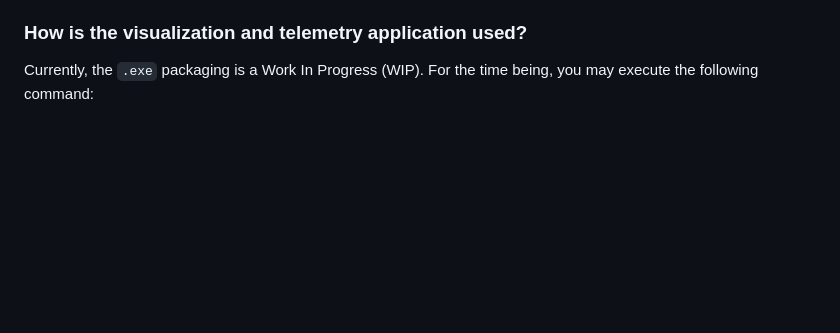
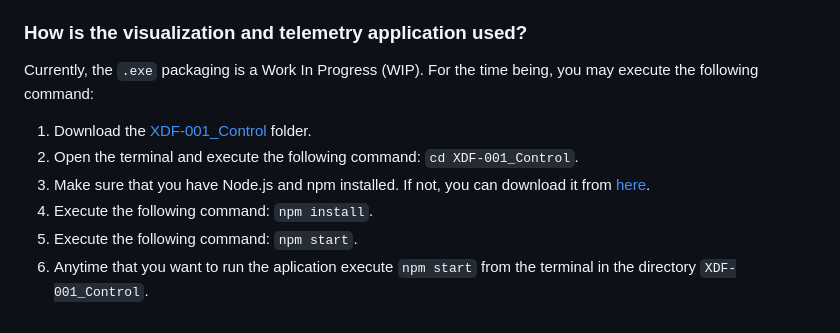
Before and after one commit to Cipher018/XDF-001, a Markdown page: README.md, the part around the change. Rendered like a GitHub page; blank space fills up the shorter version.

Commit message:
added tutorial to execute the application

```diff
--- a/README.md
+++ b/README.md
@@ -91,3 +91,10 @@ Any peripheral is acceptable provided it can be read by the ESP32 microcontrolle
 ### How is the visualization and telemetry application used?
 
 Currently, the `.exe` packaging is a Work In Progress (WIP). For the time being, you may execute the following command:
+
+1. Download the [XDF-001_Control](XDF-001_Control/) folder.
+2. Open the terminal and execute the following command: `cd XDF-001_Control`.
+3. Make sure that you have Node.js and npm installed. If not, you can download it from [here](https://nodejs.org/).
+4. Execute the following command: `npm install`.
+5. Execute the following command: `npm start`.
+6. Anytime that you want to run the aplication execute `npm start` from the terminal in the directory `XDF-001_Control`.
```
